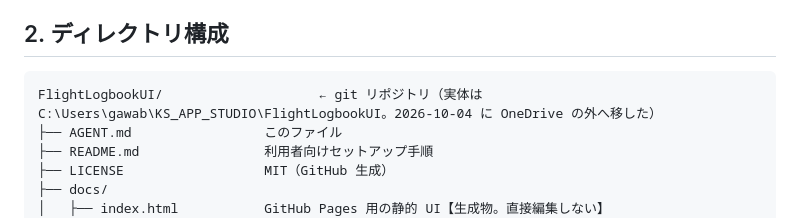
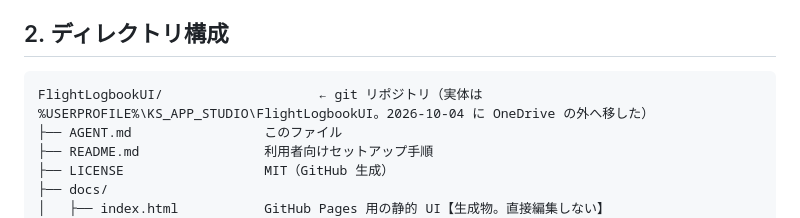
Before and after one commit to Kiyonda69/FlightLogbookUI, a Markdown page: AGENT.md, the part around the change. Rendered like a GitHub page.

Commit message:
AGENT.md: write the workspace path without the user name
Co-Authored-By: Claude Opus 5.5 <noreply@anthropic.com>

````diff
--- a/AGENT.md
+++ b/AGENT.md
@@ -15,7 +15,7 @@
 ## 2. ディレクトリ構成
 
 ```
-FlightLogbookUI/                    ← git リポジトリ（実体は C:\Users\gawab\KS_APP_STUDIO\FlightLogbookUI。2026-10-04 に OneDrive の外へ移した）
+FlightLogbookUI/                    ← git リポジトリ（実体は %USERPROFILE%\KS_APP_STUDIO\FlightLogbookUI。2026-10-04 に OneDrive の外へ移した）
 ├── AGENT.md                 このファイル
 ├── README.md                利用者向けセットアップ手順
 ├── LICENSE                  MIT（GitHub 生成）
````
